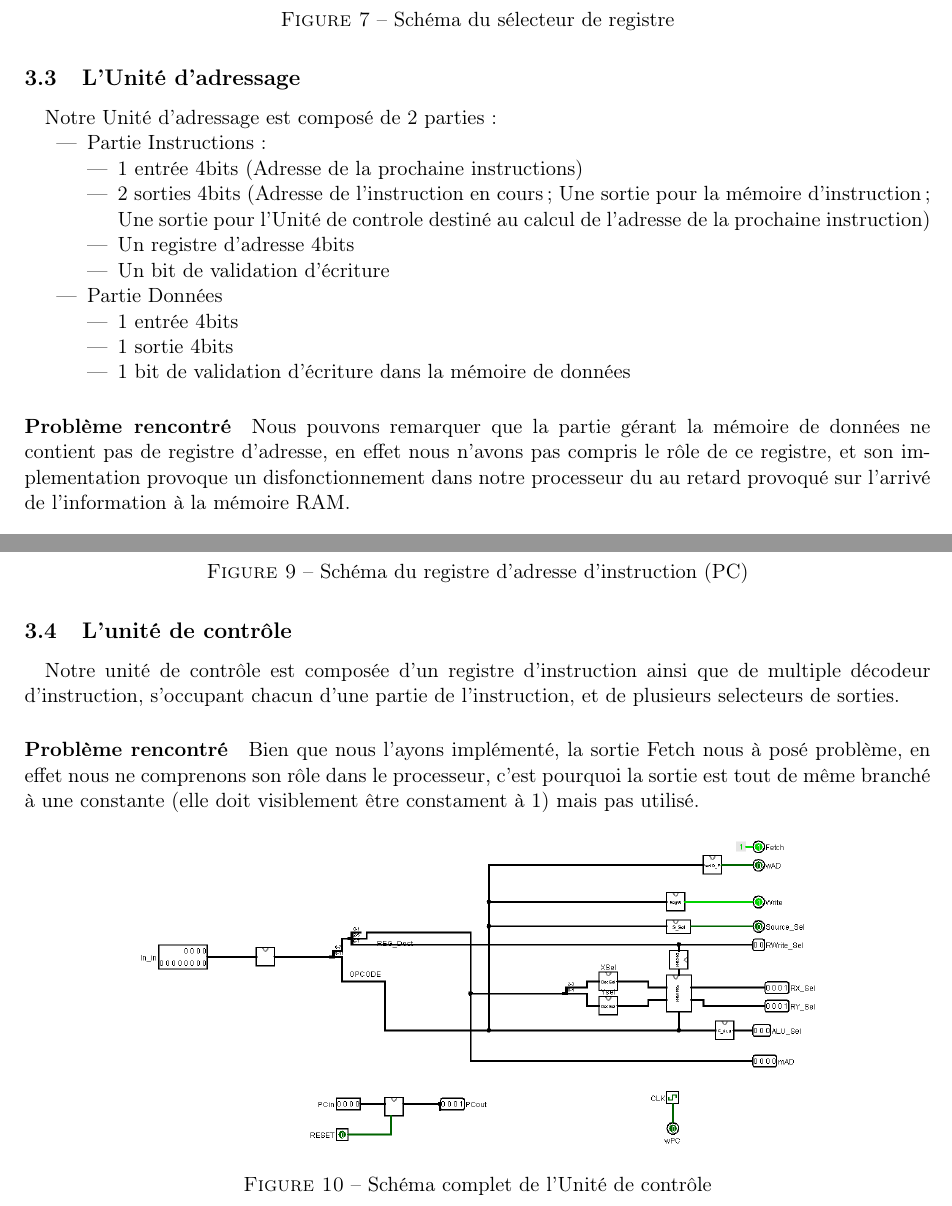
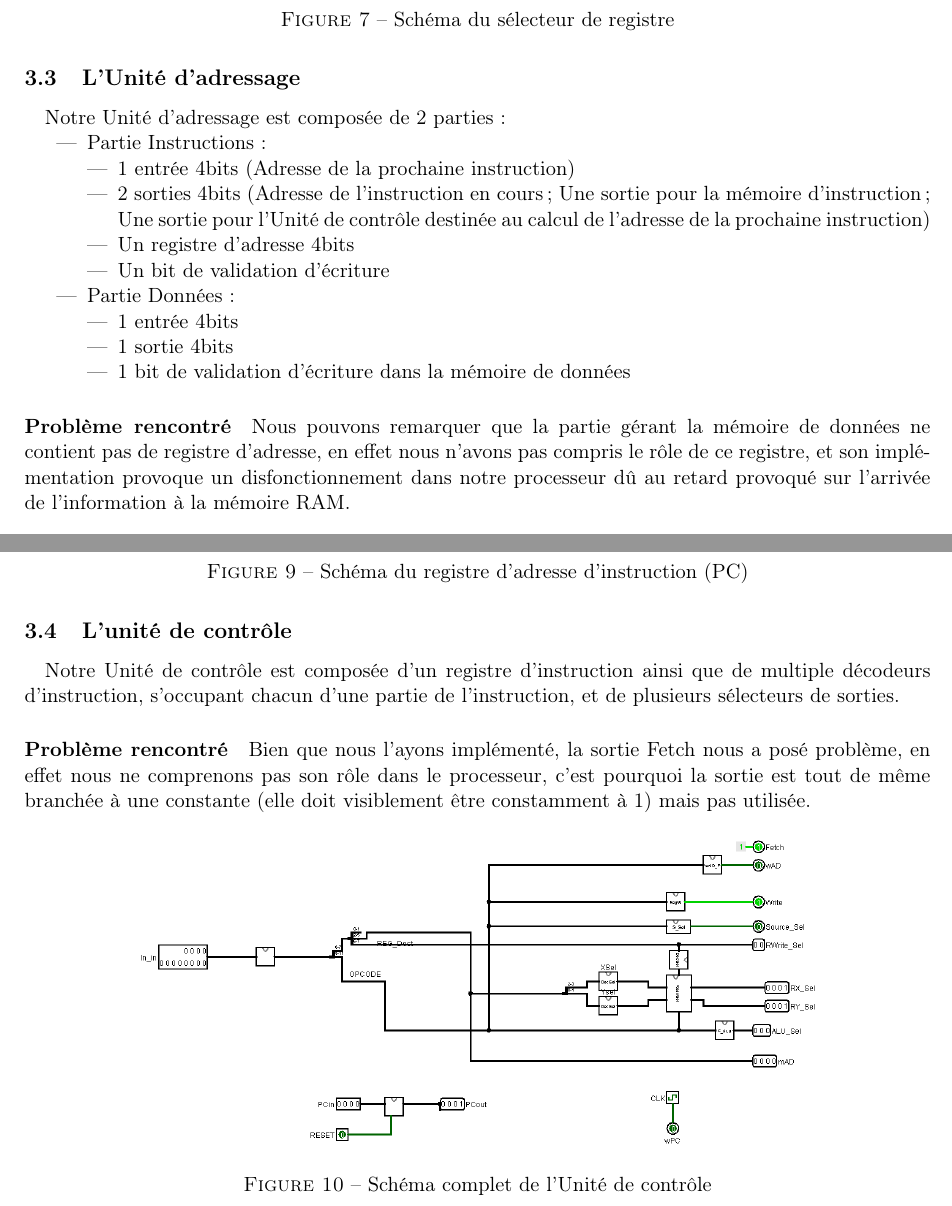
Before and after one commit to QuentGrd/CPU_V1, a LaTeX document (rapport/article.tex, which reads rapport/realisation.tex): two parts of pages 8 and 9 of 12, joined at a grey line, cut so that both start at the same text. Compiled offline with pdfLaTeX; the source files are stored in an older character set and shown here as Unicode.

Commit message:
Update Doc

```diff
--- a/rapport/realisation.tex
+++ b/rapport/realisation.tex
@@ -99,16 +99,16 @@ NXOR & 111 \\
 
 \subsection{L'Unité d'adressage}
 \label{sec:real3}
-\paragraph{}Notre Unité d'adressage est composé de 2 parties:
+\paragraph{}Notre Unité d'adressage est composée de 2 parties:
 \begin{itemize}
 \item Partie Instructions:
 \begin{itemize}
-\item 1 entrée 4bits (Adresse de la prochaine instructions)
-\item 2 sorties 4bits (Adresse de l'instruction en cours; Une sortie pour la mémoire d'instruction; Une sortie pour l'Unité de controle destiné au calcul de l'adresse de la prochaine instruction)
+\item 1 entrée 4bits (Adresse de la prochaine instruction)
+\item 2 sorties 4bits (Adresse de l'instruction en cours; Une sortie pour la mémoire d'instruction; Une sortie pour l'Unité de contrôle destinée au calcul de l'adresse de la prochaine instruction)
 \item Un registre d'adresse 4bits
 \item Un bit de validation d'écriture
 \end{itemize}
-\item Partie Données
+\item Partie Données :
 \begin{itemize}
 \item 1 entrée 4bits
 \item 1 sortie 4bits
@@ -116,7 +116,7 @@ NXOR & 111 \\
 \end{itemize}
 \end{itemize}
 
-\paragraph{Problème rencontré}Nous pouvons remarquer que la partie gérant la mémoire de données ne contient pas de registre d'adresse, en effet nous n'avons pas compris le rôle de ce registre, et son implementation provoque un disfonctionnement dans notre processeur du au retard provoqué sur l'arrivé de l'information à la mémoire RAM.
+\paragraph{Problème rencontré}Nous pouvons remarquer que la partie gérant la mémoire de données ne contient pas de registre d'adresse, en effet nous n'avons pas compris le rôle de ce registre, et son implémentation provoque un disfonctionnement dans notre processeur dû au retard provoqué sur l'arrivée de l'information à la mémoire RAM.
 
 \begin{figure}[H]
 	\centering
@@ -135,9 +135,9 @@ NXOR & 111 \\
 \subsection{L'unité de contrôle}
 \label{sec:real4}
 
-\paragraph{} Notre unité de contrôle est composée d'un registre d'instruction ainsi que de multiple décodeur d'instruction, s'occupant chacun d'une partie de l'instruction, et de plusieurs selecteurs de sorties.
+\paragraph{} Notre Unité de contrôle est composée d'un registre d'instruction ainsi que de multiple décodeurs d'instruction, s'occupant chacun d'une partie de l'instruction, et de plusieurs sélecteurs de sorties.
 
-\paragraph{Problème rencontré} Bien que nous l'ayons implémenté, la sortie Fetch nous à posé problème, en effet nous ne comprenons son rôle dans le processeur, c'est pourquoi la sortie est tout de même branché à une constante (elle doit visiblement être constament à 1) mais pas utilisé.
+\paragraph{Problème rencontré} Bien que nous l'ayons implémenté, la sortie Fetch nous a posé problème, en effet nous ne comprenons pas son rôle dans le processeur, c'est pourquoi la sortie est tout de même branchée à une constante (elle doit visiblement être constamment à 1) mais pas utilisée.
 
 \begin{figure}[H]
 	\centering
```
Also changed, not shown: rapport/extension.tex (+1 -1 lines), rapport/specification.tex (+1 -1 lines), rapport/article.pdf, rapport/realisation.tex (10 more changed lines), 3 other files.
